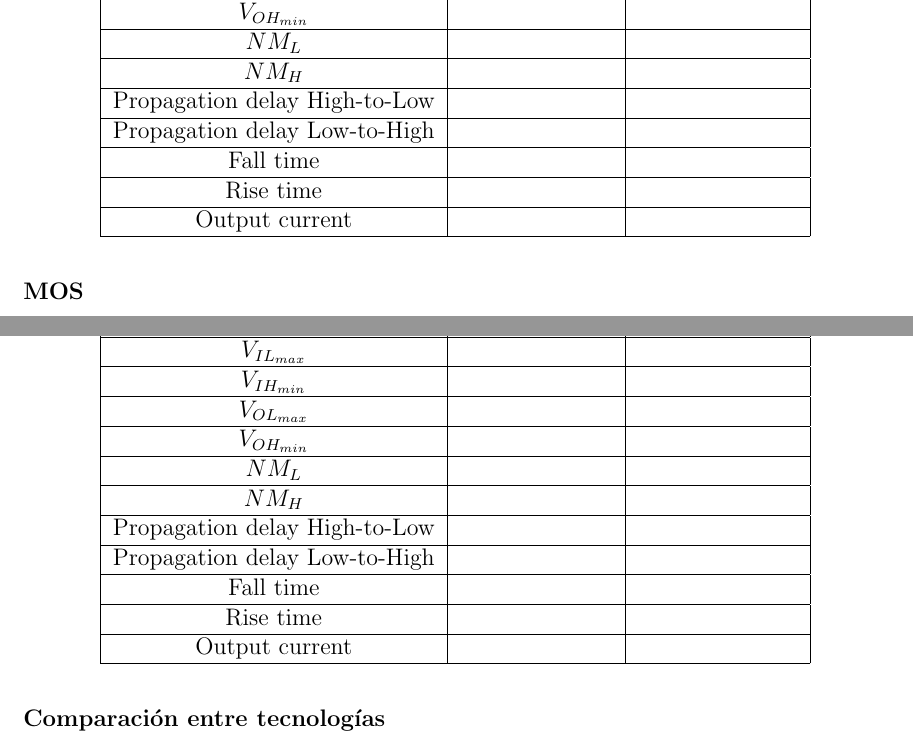
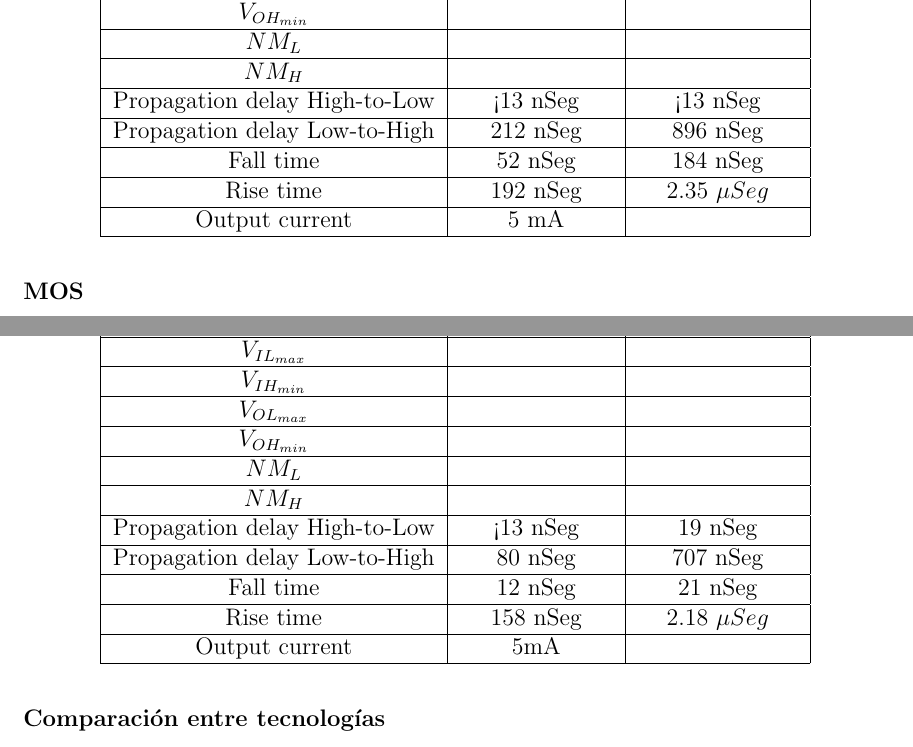
Before and after one commit to itba-electro3-2019/tp2-grupo-4, a LaTeX document (Informe/Informe.tex, which reads Informe/Ejercicio1/Ejercicio1.tex): two parts of pages 6 and 7 of 10, joined at a grey line, cut so that both start at the same text. Compiled offline with pdfLaTeX.

Commit message:
La mitad de las mediciones

```diff
--- a/Informe/Ejercicio1/Ejercicio1.tex
+++ b/Informe/Ejercicio1/Ejercicio1.tex
@@ -122,15 +122,15 @@ De la misma se obtuvieron los siguientes parámetros:
 		\hline
 		$NM_{H}$ & & \\
 		\hline
-		Propagation delay High-to-Low & & \\
+		Propagation delay High-to-Low & <13 nSeg & <13 nSeg\\
 		\hline
-		Propagation delay Low-to-High & & \\
+		Propagation delay Low-to-High & 212 nSeg & 896 nSeg\\
 		\hline
-		Fall time & & \\
+		Fall time & 52 nSeg & 184 nSeg\\
 		\hline
-		Rise time & & \\
+		Rise time & 192 nSeg & 2.35 $\mu Seg$\\
 		\hline
-		Output current & & \\
+		Output current & 5 mA & \\
 		\hline
 	\end{tabular}
 \end{table}
@@ -162,15 +162,15 @@ De la misma se obtuvieron los siguientes parámetros:
 		\hline
 		$NM_{H}$ & & \\
 		\hline
-		Propagation delay High-to-Low & & \\
+		Propagation delay High-to-Low & <13 nSeg & 19 nSeg\\
 		\hline
-		Propagation delay Low-to-High & & \\
+		Propagation delay Low-to-High & 80 nSeg & 707 nSeg\\
 		\hline
-		Fall time & & \\
+		Fall time & 12 nSeg & 21 nSeg\\
 		\hline
-		Rise time & & \\
+		Rise time & 158 nSeg & 2.18 $\mu Seg$\\
 		\hline
-		Output current & & \\
+		Output current & 5mA & \\
 		\hline
 	\end{tabular}
 \end{table}
```
Also changed, not shown: Informe/Ejercicio1/Ejercicio1.tex (10 more changed lines).
